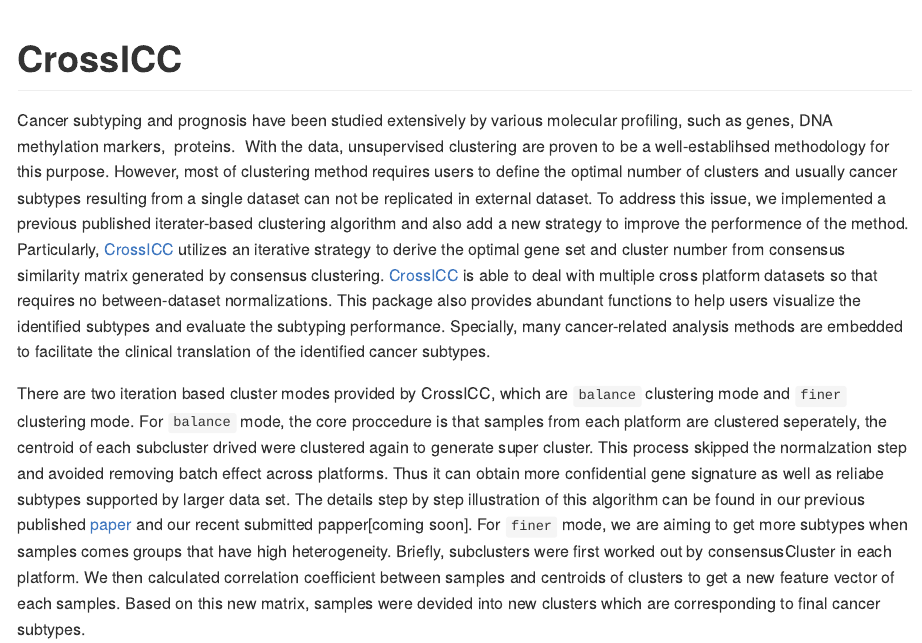
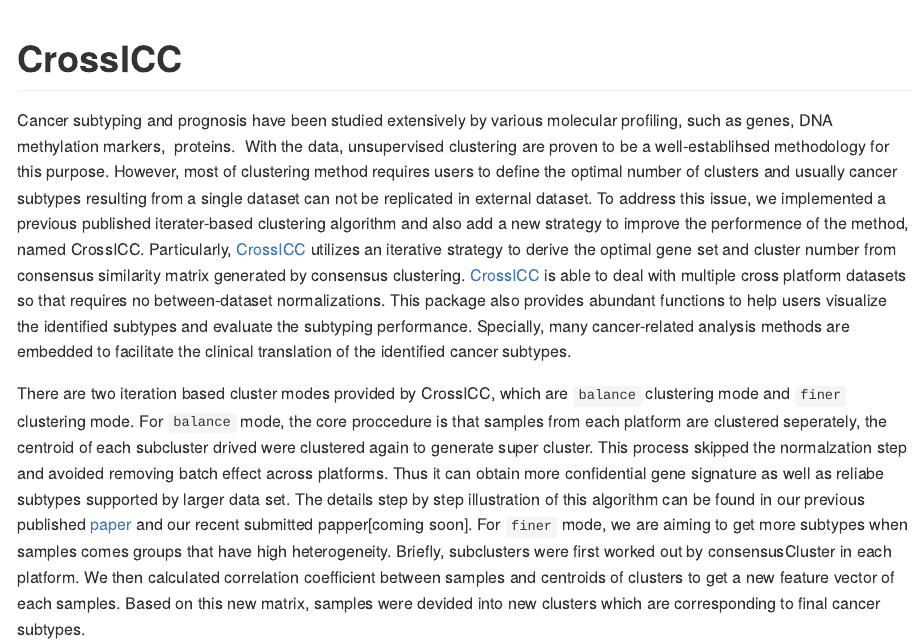
Before and after one commit to bioinformatist/CrossICC, an R Markdown document (README.Rmd): the page in a window 1100 px wide, from its top. Rendered offline with R 4.5, knitr and Pandoc, with nearby package versions.

Commit message:
Update README.Rmd

```diff
--- a/README.Rmd
+++ b/README.Rmd
@@ -15,7 +15,7 @@ knitr::opts_chunk$set(
 
 # CrossICC
 
-Cancer subtyping and prognosis have been studied extensively by various molecular profiling, such as genes, DNA methylation markers,  proteins.  With the data, unsupervised clustering are proven to be a well-establihsed methodology for this purpose. However, most of clustering method requires users to define the optimal number of clusters and usually cancer subtypes resulting from a single dataset can not be replicated in external dataset. To address this issue, we implemented a previous published iterater-based clustering algorithm and also add a new strategy to improve the performence of the method. Particularly, [CrossICC](https://github.com/bioinformatist/CrossICC) utilizes an iterative strategy to derive the optimal gene set and cluster number from consensus similarity matrix generated by consensus clustering. [CrossICC](https://github.com/bioinformatist/CrossICC) is able to deal with multiple cross platform datasets so that requires no between-dataset normalizations. This package also provides abundant functions to help users visualize the identified subtypes and evaluate the subtyping performance. Specially, many cancer-related analysis methods are embedded to facilitate the clinical translation of the identified cancer subtypes.
+Cancer subtyping and prognosis have been studied extensively by various molecular profiling, such as genes, DNA methylation markers,  proteins.  With the data, unsupervised clustering are proven to be a well-establihsed methodology for this purpose. However, most of clustering method requires users to define the optimal number of clusters and usually cancer subtypes resulting from a single dataset can not be replicated in external dataset. To address this issue, we implemented a previous published iterater-based clustering algorithm and also add a new strategy to improve the performence of the method, named CrossICC. Particularly, [CrossICC](https://github.com/bioinformatist/CrossICC) utilizes an iterative strategy to derive the optimal gene set and cluster number from consensus similarity matrix generated by consensus clustering. [CrossICC](https://github.com/bioinformatist/CrossICC) is able to deal with multiple cross platform datasets so that requires no between-dataset normalizations. This package also provides abundant functions to help users visualize the identified subtypes and evaluate the subtyping performance. Specially, many cancer-related analysis methods are embedded to facilitate the clinical translation of the identified cancer subtypes.
 
 There are two iteration based cluster modes provided by CrossICC, which are `balance` clustering mode and `finer` clustering mode. For `balance` mode, the core proccedure is that samples from each platform are clustered seperately,  the centroid of each subcluster drived were clustered again to generate super cluster. This process skipped the normalzation step and avoided removing batch effect across platforms. Thus it can obtain more confidential gene signature as well as reliabe subtypes supported by larger data set. The details step by step illustration of this algorithm can be found in our previous published [paper](http://clincancerres.aacrjournals.org/content/early/2014/12/09/1078-0432.ccr-14-2481) and  our recent submitted papper[coming soon].
 For `finer` mode, we are aiming to get more subtypes when samples comes groups that have high heterogeneity. Briefly, subclusters were first worked out by consensusCluster in each platform. We then calculated correlation coefficient between samples and centroids of clusters to get a new feature vector of each samples. Based on this new matrix, samples were devided into new clusters which are corresponding to final cancer subtypes.
```
